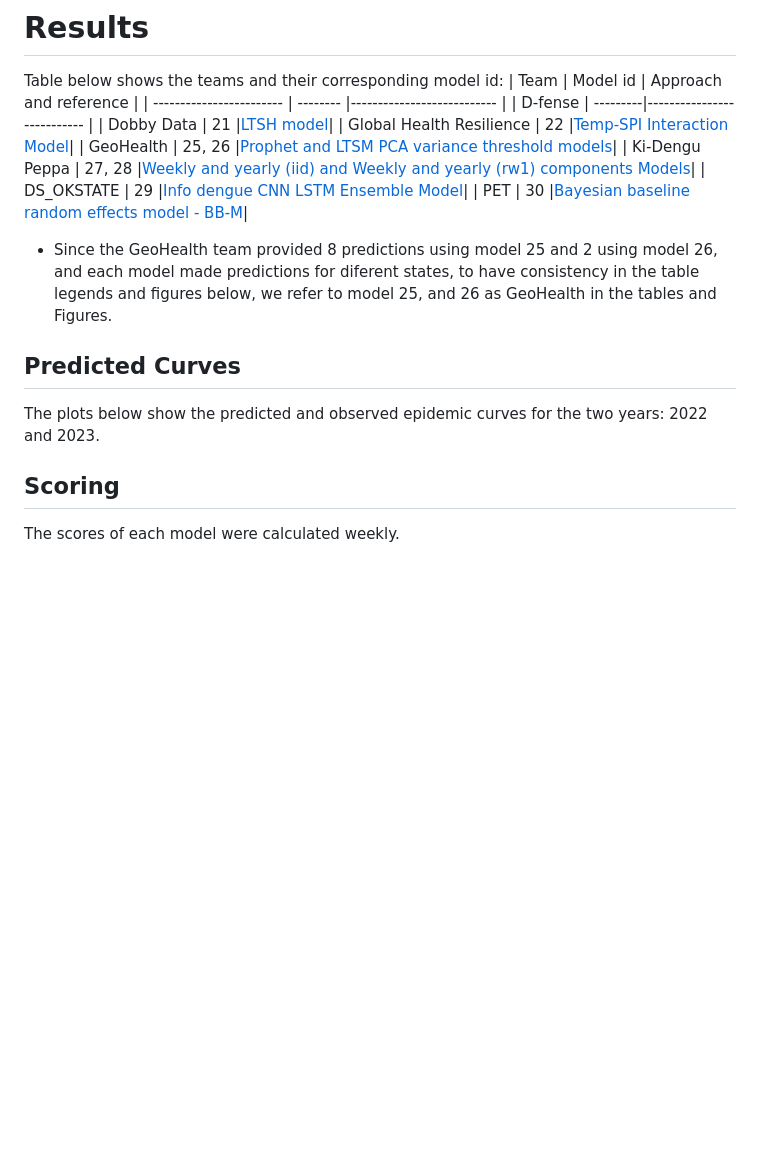
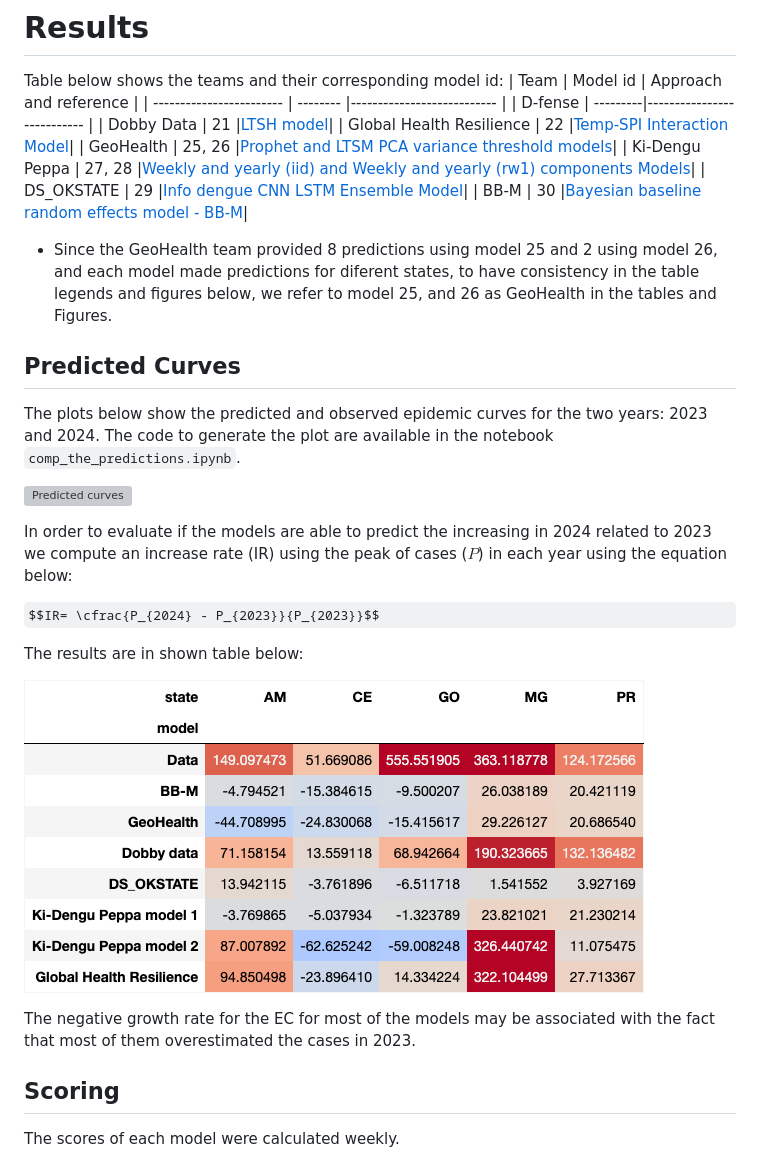
Before and after one commit to Mosqlimate-project/sprint-template, a Markdown page: scores/scores.md, the part around the change printed below. Drawn GitHub-style; pictures changed too: scores/figures/increase_rate.png (added); some formulas as TeX source; blank space fills up the shorter version; grey boxes are pictures that could not be loaded.

Commit message:
Update the figures

```diff
--- a/scores/scores.md
+++ b/scores/scores.md
@@ -94,15 +108,27 @@ Table below shows the teams and their corresponding model id:
 | GeoHealth                | 25, 26 |[Prophet and LTSM PCA variance threshold models](https://github.com/ChenXiang1998/Infodengue-Sprint/tree/main/model)|
 | Ki-Dengu Peppa           | 27, 28 |[Weekly and yearly (iid) and Weekly and yearly (rw1) components Models](https://github.com/Mosqlimate-project/kidenguPeppa)|
 | DS_OKSTATE               | 29   |[Info dengue CNN LSTM Ensemble Model](https://github.com/haridas-das/DS_OKSTATE)|
-| PET                      | 30   |[Bayesian baseline random effects model - BB-M](https://github.com/lsbastos/bb-m)|
+| BB-M                     | 30   |[Bayesian baseline random effects model - BB-M](https://github.com/lsbastos/bb-m)|
 
 
  * Since the GeoHealth team provided 8 predictions using model 25 and 2 using model 26, and each model made predictions for diferent states, to have consistency in the table legends and figures below, we refer to model 25, and 26 as GeoHealth in the tables and Figures.
 
 ## Predicted Curves
 
-The plots below show the predicted and observed epidemic curves for the two years: 2022 and 2023.
+The plots below show the predicted and observed epidemic curves for the two years: 2023 and 2024. The code to generate the plot are available in the notebook `comp_the_predictions.ipynb`.
 
+![Predicted curves](./figures/comp_preds.png)
+
+
+In order to evaluate if the models are able to predict the increasing in 2024 related to 2023 we compute an increase rate (IR) using the peak of cases ($P$) in each year using the equation below:
+
+$$IR= \cfrac{P_{2024} - P_{2023}}{P_{2023}}$$
+
+The results are in shown table below:
+
+![Increase rate ](./figures/increase_rate.png)
+
+The negative growth rate for the EC for most of the models may be associated with the fact that most of them overestimated the cases in 2023.
 
 ## Scoring
 
```
Also changed, not shown: other parts of scores/scores.md (+31 -2 lines), 6 other files.
